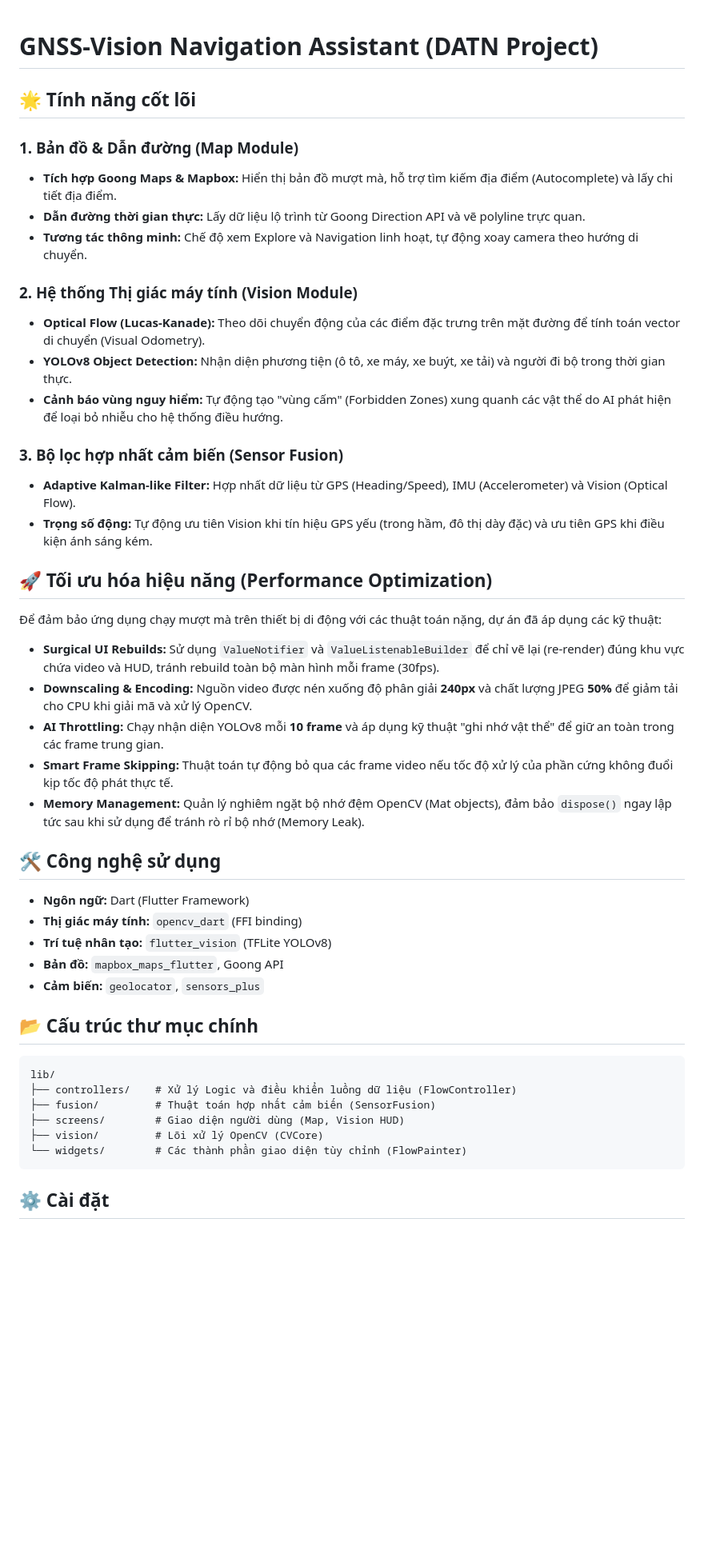
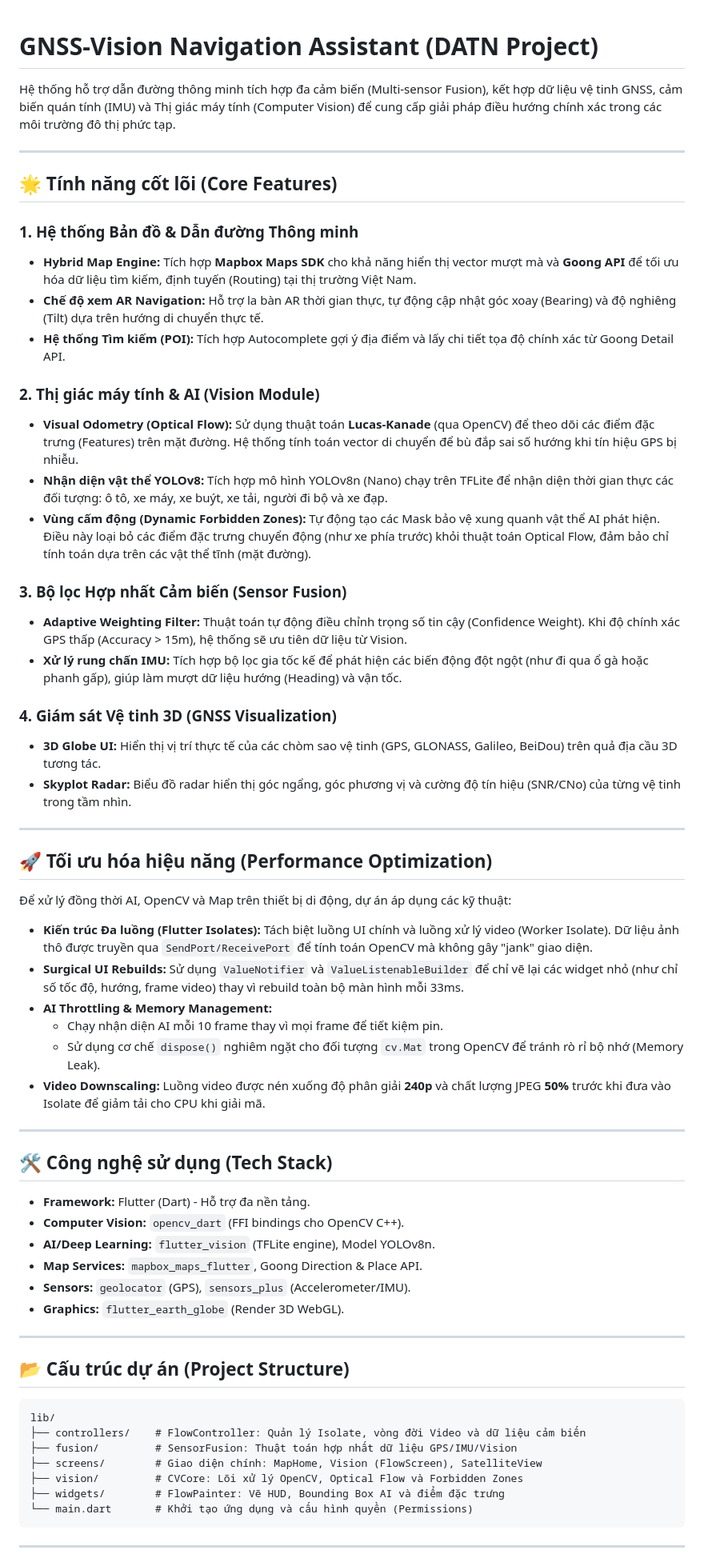
Before and after one commit to huymanhdepzai/gnss_vision_app, a Markdown page: README.md, the part around one of its changes. Shown at 80% size. Drawn GitHub-style; blank space fills up the shorter version.

````diff
--- a/README.md
+++ b/README.md
@@ -1,50 +1,66 @@
 # GNSS-Vision Navigation Assistant (DATN Project)
 
+Hệ thống hỗ trợ dẫn đường thông minh tích hợp đa cảm biến (Multi-sensor Fusion), kết hợp dữ liệu vệ tinh GNSS, cảm biến quán tính (IMU) và Thị giác máy tính (Computer Vision) để cung cấp giải pháp điều hướng chính xác trong các môi trường đô thị phức tạp.
 
-## 🌟 Tính năng cốt lõi
+---
 
-### 1. Bản đồ & Dẫn đường (Map Module)
-*   **Tích hợp Goong Maps & Mapbox:** Hiển thị bản đồ mượt mà, hỗ trợ tìm kiếm địa điểm (Autocomplete) và lấy chi tiết địa điểm.
-*   **Dẫn đường thời gian thực:** Lấy dữ liệu lộ trình từ Goong Direction API và vẽ polyline trực quan.
-*   **Tương tác thông minh:** Chế độ xem Explore và Navigation linh hoạt, tự động xoay camera theo hướng di chuyển.
+## 🌟 Tính năng cốt lõi (Core Features)
 
-### 2. Hệ thống Thị giác máy tính (Vision Module)
-*   **Optical Flow (Lucas-Kanade):** Theo dõi chuyển động của các điểm đặc trưng trên mặt đường để tính toán vector di chuyển (Visual Odometry).
-*   **YOLOv8 Object Detection:** Nhận diện phương tiện (ô tô, xe máy, xe buýt, xe tải) và người đi bộ trong thời gian thực.
-*   **Cảnh báo vùng nguy hiểm:** Tự động tạo "vùng cấm" (Forbidden Zones) xung quanh các vật thể do AI phát hiện để loại bỏ nhiễu cho hệ thống điều hướng.
+### 1. Hệ thống Bản đồ & Dẫn đường Thông minh
+*   **Hybrid Map Engine:** Tích hợp **Mapbox Maps SDK** cho khả năng hiển thị vector mượt mà và **Goong API** để tối ưu hóa dữ liệu tìm kiếm, định tuyến (Routing) tại thị trường Việt Nam.
+*   **Chế độ xem AR Navigation:** Hỗ trợ la bàn AR thời gian thực, tự động cập nhật góc xoay (Bearing) và độ nghiêng (Tilt) dựa trên hướng di chuyển thực tế.
+*   **Hệ thống Tìm kiếm (POI):** Tích hợp Autocomplete gợi ý địa điểm và lấy chi tiết tọa độ chính xác từ Goong Detail API.
 
-### 3. Bộ lọc hợp nhất cảm biến (Sensor Fusion)
-*   **Adaptive Kalman-like Filter:** Hợp nhất dữ liệu từ GPS (Heading/Speed), IMU (Accelerometer) và Vision (Optical Flow).
-*   **Trọng số động:** Tự động ưu tiên Vision khi tín hiệu GPS yếu (trong hầm, đô thị dày đặc) và ưu tiên GPS khi điều kiện ánh sáng kém.
+### 2. Thị giác máy tính & AI (Vision Module)
+*   **Visual Odometry (Optical Flow):** Sử dụng thuật toán **Lucas-Kanade** (qua OpenCV) để theo dõi các điểm đặc trưng (Features) trên mặt đường. Hệ thống tính toán vector di chuyển để bù đắp sai số hướng khi tín hiệu GPS bị nhiễu.
+*   **Nhận diện vật thể YOLOv8:** Tích hợp mô hình YOLOv8n (Nano) chạy trên TFLite để nhận diện thời gian thực các đối tượng: ô tô, xe máy, xe buýt, xe tải, người đi bộ và xe đạp.
+*   **Vùng cấm động (Dynamic Forbidden Zones):** Tự động tạo các Mask bảo vệ xung quanh vật thể AI phát hiện. Điều này loại bỏ các điểm đặc trưng chuyển động (như xe phía trước) khỏi thuật toán Optical Flow, đảm bảo chỉ tính toán dựa trên các vật thể tĩnh (mặt đường).
+
+### 3. Bộ lọc Hợp nhất Cảm biến (Sensor Fusion)
+*   **Adaptive Weighting Filter:** Thuật toán tự động điều chỉnh trọng số tin cậy (Confidence Weight). Khi độ chính xác GPS thấp (Accuracy > 15m), hệ thống sẽ ưu tiên dữ liệu từ Vision.
+*   **Xử lý rung chấn IMU:** Tích hợp bộ lọc gia tốc kế để phát hiện các biến động đột ngột (như đi qua ổ gà hoặc phanh gấp), giúp làm mượt dữ liệu hướng (Heading) và vận tốc.
+
+### 4. Giám sát Vệ tinh 3D (GNSS Visualization)
+*   **3D Globe UI:** Hiển thị vị trí thực tế của các chòm sao vệ tinh (GPS, GLONASS, Galileo, BeiDou) trên quả địa cầu 3D tương tác.
+*   **Skyplot Radar:** Biểu đồ radar hiển thị góc ngẩng, góc phương vị và cường độ tín hiệu (SNR/CNo) của từng vệ tinh trong tầm nhìn.
+
+---
 
 ## 🚀 Tối ưu hóa hiệu năng (Performance Optimization)
 
-Để đảm bảo ứng dụng chạy mượt mà trên thiết bị di động với các thuật toán nặng, dự án đã áp dụng các kỹ thuật:
+Để xử lý đồng thời AI, OpenCV và Map trên thiết bị di động, dự án áp dụng các kỹ thuật:
 
-*   **Surgical UI Rebuilds:** Sử dụng `ValueNotifier` và `ValueListenableBuilder` để chỉ vẽ lại (re-render) đúng khu vực chứa video và HUD, tránh rebuild toàn bộ màn hình mỗi frame (30fps).
-*   **Downscaling & Encoding:** Nguồn video được nén xuống độ phân giải **240px** và chất lượng JPEG **50%** để giảm tải cho CPU khi giải mã và xử lý OpenCV.
-*   **AI Throttling:** Chạy nhận diện YOLOv8 mỗi **10 frame** và áp dụng kỹ thuật "ghi nhớ vật thể" để giữ an toàn trong các frame trung gian.
-*   **Smart Frame Skipping:** Thuật toán tự động bỏ qua các frame video nếu tốc độ xử lý của phần cứng không đuổi kịp tốc độ phát thực tế.
-*   **Memory Management:** Quản lý nghiêm ngặt bộ nhớ đệm OpenCV (Mat objects), đảm bảo `dispose()` ngay lập tức sau khi sử dụng để tránh rò rỉ bộ nhớ (Memory Leak).
+*   **Kiến trúc Đa luồng (Flutter Isolates):** Tách biệt luồng UI chính và luồng xử lý video (Worker Isolate). Dữ liệu ảnh thô được truyền qua `SendPort/ReceivePort` để tính toán OpenCV mà không gây "jank" giao diện.
+*   **Surgical UI Rebuilds:** Sử dụng `ValueNotifier` và `ValueListenableBuilder` để chỉ vẽ lại các widget nhỏ (như chỉ số tốc độ, hướng, frame video) thay vì rebuild toàn bộ màn hình mỗi 33ms.
+*   **AI Throttling & Memory Management:**
+    *   Chạy nhận diện AI mỗi 10 frame thay vì mọi frame để tiết kiệm pin.
+    *   Sử dụng cơ chế `dispose()` nghiêm ngặt cho đối tượng `cv.Mat` trong OpenCV để tránh rò rỉ bộ nhớ (Memory Leak).
+*   **Video Downscaling:** Luồng video được nén xuống độ phân giải **240p** và chất lượng JPEG **50%** trước khi đưa vào Isolate để giảm tải cho CPU khi giải mã.
 
-## 🛠 Công nghệ sử dụng
+---
 
-*   **Ngôn ngữ:** Dart (Flutter Framework)
-*   **Thị giác máy tính:** `opencv_dart` (FFI binding)
-*   **Trí tuệ nhân tạo:** `flutter_vision` (TFLite YOLOv8)
-*   **Bản đồ:** `mapbox_maps_flutter`, Goong API
-*   **Cảm biến:** `geolocator`, `sensors_plus`
+## 🛠 Công nghệ sử dụng (Tech Stack)
 
-## 📂 Cấu trúc thư mục chính
+*   **Framework:** Flutter (Dart) - Hỗ trợ đa nền tảng.
+*   **Computer Vision:** `opencv_dart` (FFI bindings cho OpenCV C++).
+*   **AI/Deep Learning:** `flutter_vision` (TFLite engine), Model YOLOv8n.
+*   **Map Services:** `mapbox_maps_flutter`, Goong Direction & Place API.
+*   **Sensors:** `geolocator` (GPS), `sensors_plus` (Accelerometer/IMU).
+*   **Graphics:** `flutter_earth_globe` (Render 3D WebGL).
+
+---
+
+## 📂 Cấu trúc dự án (Project Structure)
 
 ```text
 lib/
-├── controllers/    # Xử lý Logic và điều khiển luồng dữ liệu (FlowController)
-├── fusion/         # Thuật toán hợp nhất cảm biến (SensorFusion)
-├── screens/        # Giao diện người dùng (Map, Vision HUD)
-├── vision/         # Lõi xử lý OpenCV (CVCore)
-└── widgets/        # Các thành phần giao diện tùy chỉnh (FlowPainter)
+├── controllers/    # FlowController: Quản lý Isolate, vòng đời Video và dữ liệu cảm biến
+├── fusion/         # SensorFusion: Thuật toán hợp nhất dữ liệu GPS/IMU/Vision
+├── screens/        # Giao diện chính: MapHome, Vision (FlowScreen), SatelliteView
+├── vision/         # CVCore: Lõi xử lý OpenCV, Optical Flow và Forbidden Zones
+├── widgets/        # FlowPainter: Vẽ HUD, Bounding Box AI và điểm đặc trưng
+└── main.dart       # Khởi tạo ứng dụng và cấu hình quyền (Permissions)
 ```
 
-## ⚙️ Cài đặt
+---
 
````
Also changed, not shown: other parts of README.md (+29 -5 lines).
